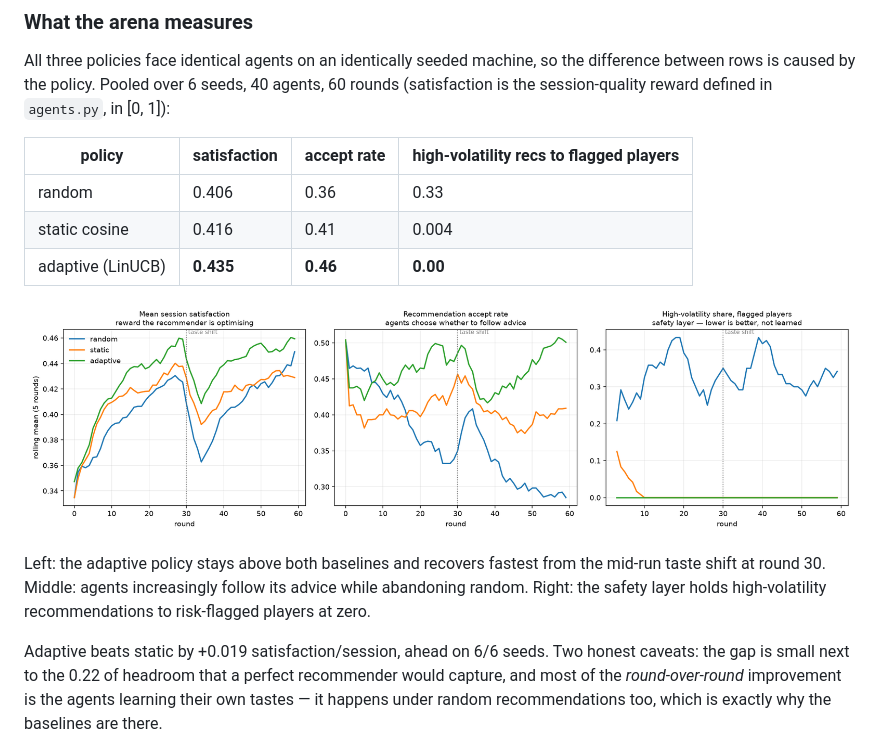
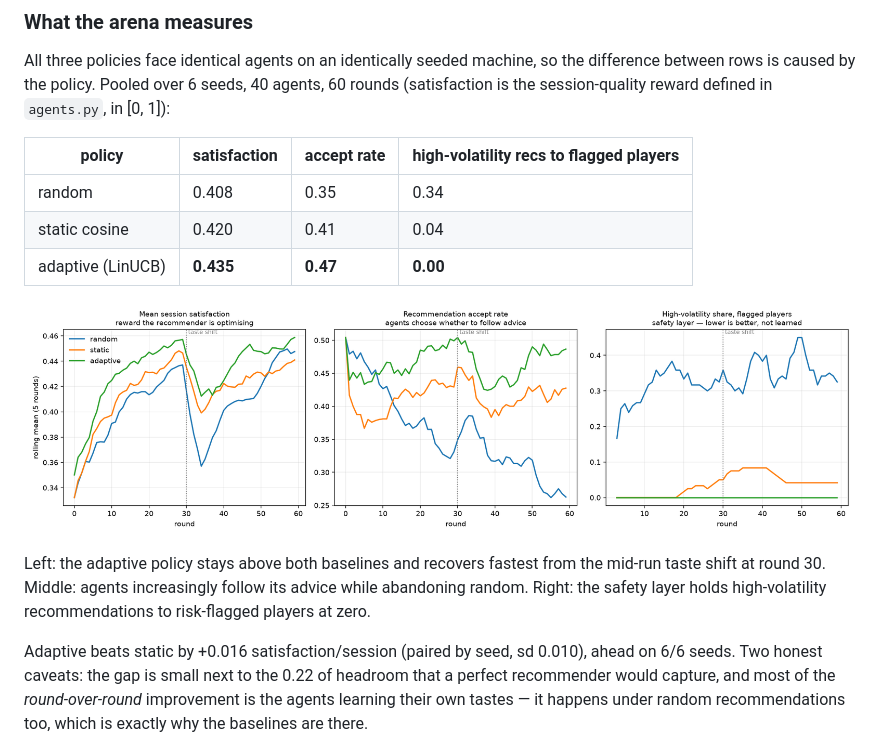
Before and after one commit to sparkp1ug/ai-player-behaviour, a Markdown page: README.md, the part around the change. Rendered like a GitHub page; pictures changed too: docs/img/learning_curves.png.

```diff
--- a/README.md
+++ b/README.md
@@ -59,9 +59,9 @@ the difference between rows is caused by the policy. Pooled over 6 seeds,
 
 | policy | satisfaction | accept rate | high-volatility recs to flagged players |
 |---|---|---|---|
-| random | 0.406 | 0.36 | 0.33 |
-| static cosine | 0.416 | 0.41 | 0.004 |
-| adaptive (LinUCB) | **0.435** | **0.46** | **0.00** |
+| random | 0.408 | 0.35 | 0.34 |
+| static cosine | 0.420 | 0.41 | 0.04 |
+| adaptive (LinUCB) | **0.435** | **0.47** | **0.00** |
 
 ![Learning curves: satisfaction, accept rate and safety-layer exposure over 60 rounds](docs/img/learning_curves.png)
 
@@ -70,8 +70,8 @@ the mid-run taste shift at round 30. Middle: agents increasingly follow its
 advice while abandoning random. Right: the safety layer holds high-volatility
 recommendations to risk-flagged players at zero.
 
-Adaptive beats static by +0.019 satisfaction/session, ahead on 6/6 seeds. Two
-honest caveats: the gap is small next to the 0.22 of headroom that a perfect
+Adaptive beats static by +0.016 satisfaction/session (paired by seed, sd
+0.010), ahead on 6/6 seeds. Two honest caveats: the gap is small next to the 0.22 of headroom that a perfect
 recommender would capture, and most of the *round-over-round* improvement is
 the agents learning their own tastes — it happens under random recommendations
 too, which is exactly why the baselines are there.
```
Also changed, not shown: 1 other file.
